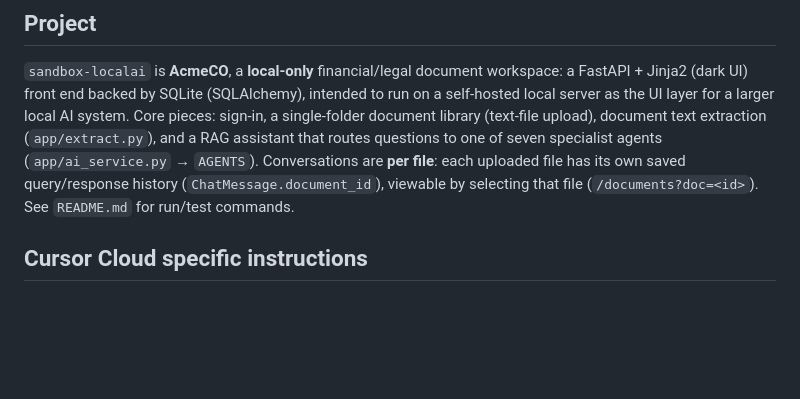
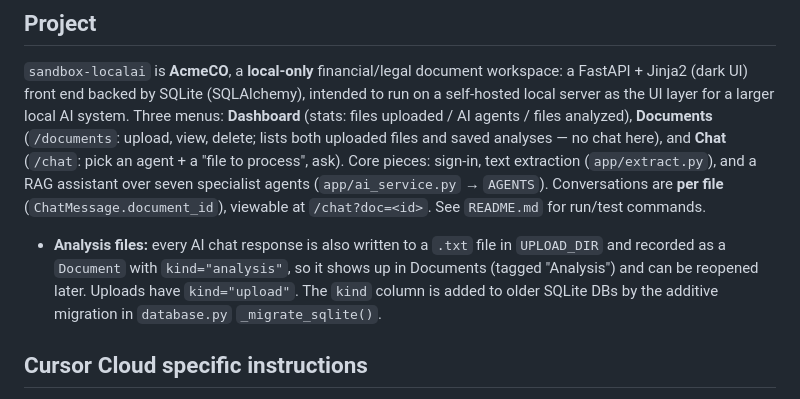
Before and after one commit to stephanadam/sandbox-localai, a Markdown page: AGENTS.md, the part around the change. Rendered like a GitHub page; blank space fills up the shorter version.

Commit message:
Docs: AGENTS.md notes for 3-menu structure and analysis text files
Co-authored-by: stephanadam <stephanadam@users.noreply.github.com>

```diff
--- a/AGENTS.md
+++ b/AGENTS.md
@@ -5,12 +5,20 @@
 `sandbox-localai` is **AcmeCO**, a **local-only** financial/legal document
 workspace: a FastAPI + Jinja2 (dark UI) front end backed by SQLite (SQLAlchemy),
 intended to run on a self-hosted local server as the UI layer for a larger local
-AI system. Core pieces: sign-in, a single-folder document library (text-file
-upload), document text extraction (`app/extract.py`), and a RAG assistant that
-routes questions to one of seven specialist agents (`app/ai_service.py` →
-`AGENTS`). Conversations are **per file**: each uploaded file has its own saved
-query/response history (`ChatMessage.document_id`), viewable by selecting that
-file (`/documents?doc=<id>`). See `README.md` for run/test commands.
+AI system. Three menus: **Dashboard** (stats: files uploaded / AI agents / files
+analyzed), **Documents** (`/documents`: upload, view, delete; lists both uploaded
+files and saved analyses — no chat here), and **Chat** (`/chat`: pick an agent +
+a "file to process", ask). Core pieces: sign-in, text extraction
+(`app/extract.py`), and a RAG assistant over seven specialist agents
+(`app/ai_service.py` → `AGENTS`). Conversations are **per file**
+(`ChatMessage.document_id`), viewable at `/chat?doc=<id>`. See `README.md` for
+run/test commands.
+
+- **Analysis files:** every AI chat response is also written to a `.txt` file in
+  `UPLOAD_DIR` and recorded as a `Document` with `kind="analysis"`, so it shows
+  up in Documents (tagged "Analysis") and can be reopened later. Uploads have
+  `kind="upload"`. The `kind` column is added to older SQLite DBs by the additive
+  migration in `database.py` `_migrate_sqlite()`.
 
 ## Cursor Cloud specific instructions
 
```
